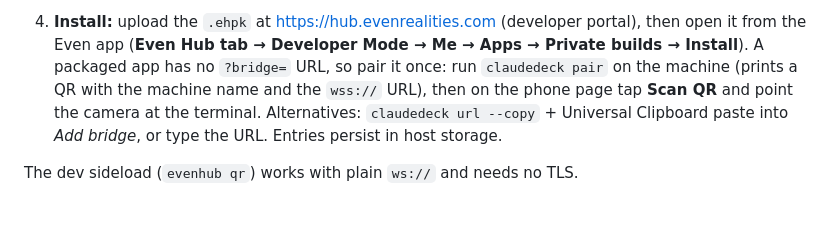
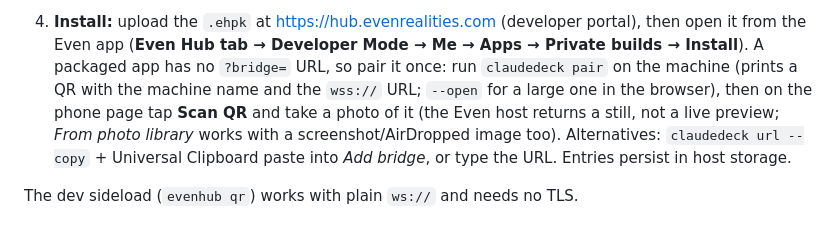
Before and after one commit to clausm0n/claudedeck, a Markdown page: README.md, the part around the change. Drawn GitHub-style.

Commit message:
README: pairing takes a still photo; photo-library route
Co-Authored-By: Claude Fable 5 <noreply@anthropic.com>
Claude-Session: https://claude.ai/code/session_01VK3QSBdSsFeb17qx4EHKkB

```diff
--- a/README.md
+++ b/README.md
@@ -93,7 +93,8 @@ npm run app:sim            # evenhub-simulator with automation port 9898
 4. **Install:** upload the `.ehpk` at <https://hub.evenrealities.com> (developer portal), then open it from the
    Even app (**Even Hub tab → Developer Mode → Me → Apps → Private builds → Install**). A packaged app has no
    `?bridge=` URL, so pair it once: run `claudedeck pair` on the machine (prints a QR with the machine name and the
-   `wss://` URL), then on the phone page tap **Scan QR** and point the camera at the terminal. Alternatives:
+   `wss://` URL; `--open` for a large one in the browser), then on the phone page tap **Scan QR** and take a photo of it
+   (the Even host returns a still, not a live preview; *From photo library* works with a screenshot/AirDropped image too). Alternatives:
    `claudedeck url --copy` + Universal Clipboard paste into *Add bridge*, or type the URL. Entries persist in host storage.
 
 The dev sideload (`evenhub qr`) works with plain `ws://` and needs no TLS.
```
